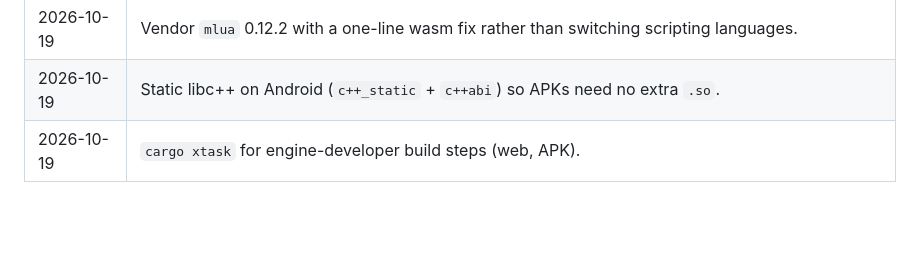
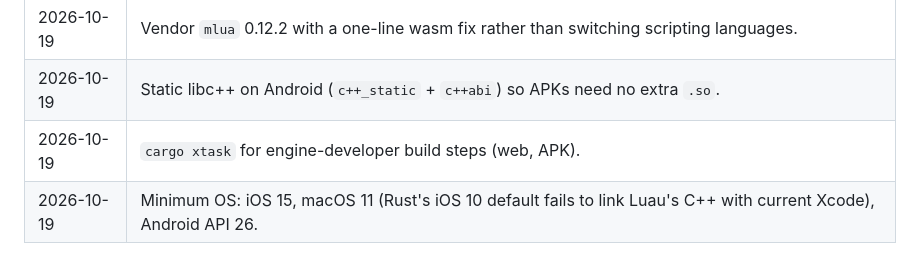
Before and after one commit to nikolchaa/Kulisa, a Markdown page: docs/DESIGN.md, the part around the change. Rendered like a GitHub page; blank space fills up the shorter version.

Commit message:
docs: record minimum OS versions

```diff
--- a/docs/DESIGN.md
+++ b/docs/DESIGN.md
@@ -356,3 +356,4 @@ body:   self-describing tagged Value tree (current state + optional rollback log
 | 2026-10-19 | Vendor `mlua` 0.12.2 with a one-line wasm fix rather than switching scripting languages. |
 | 2026-10-19 | Static libc++ on Android (`c++_static` + `c++abi`) so APKs need no extra `.so`. |
 | 2026-10-19 | `cargo xtask` for engine-developer build steps (web, APK). |
+| 2026-10-19 | Minimum OS: iOS 15, macOS 11 (Rust's iOS 10 default fails to link Luau's C++ with current Xcode), Android API 26. |
```
